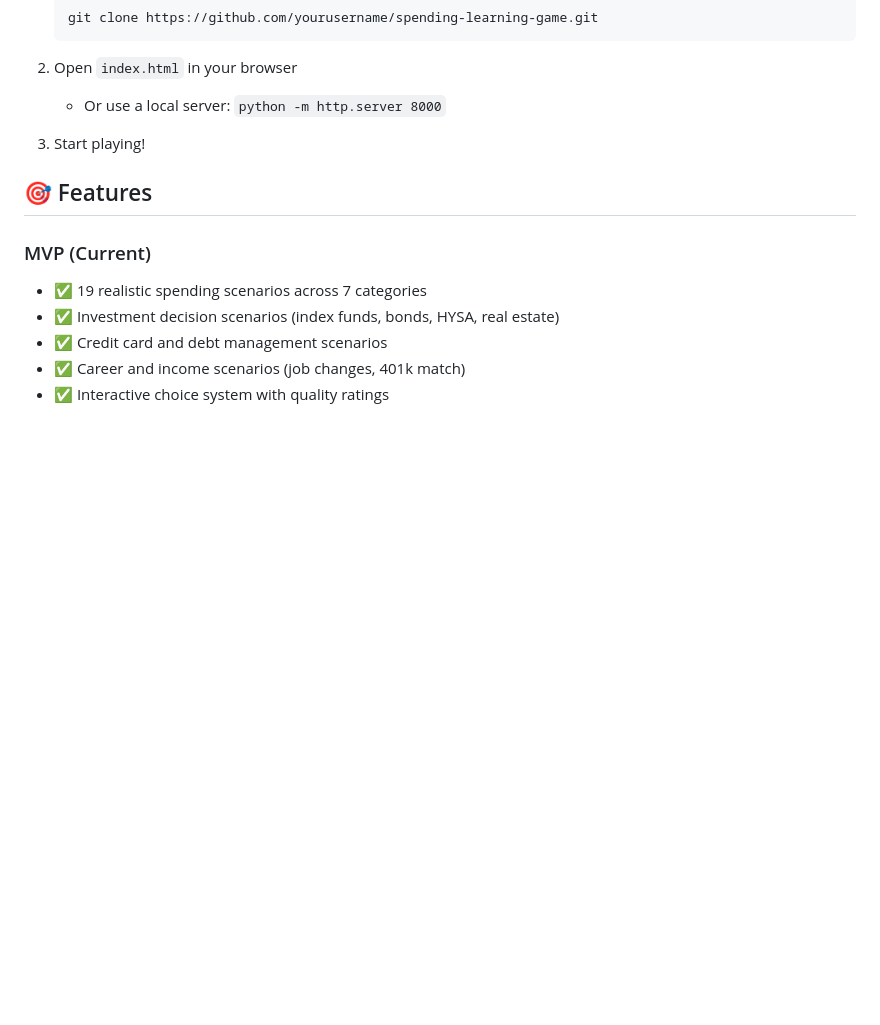
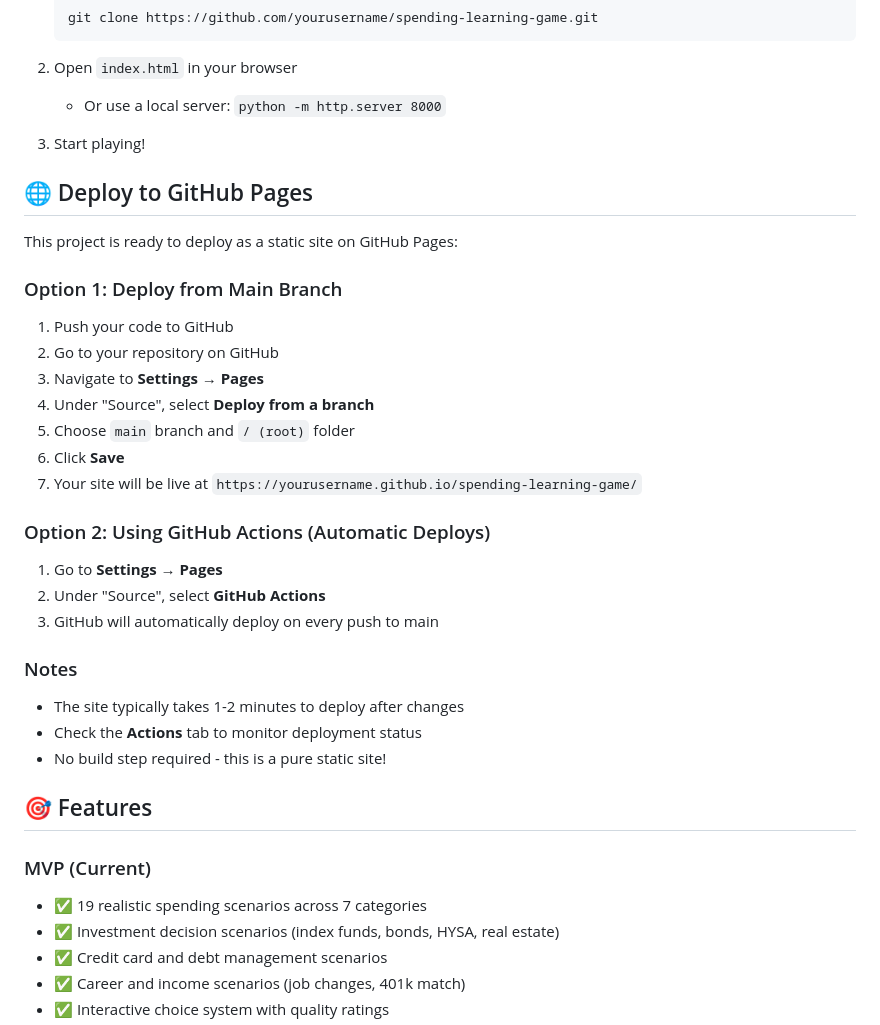
Before and after one commit to kjustin2/Spending-Learning-Game, a Markdown page: README.md, the part around the change. Drawn GitHub-style; blank space fills up the shorter version.

Commit message:
Update README and Pages docs

```diff
--- a/README.md
+++ b/README.md
@@ -124,6 +124,29 @@ spending-learning-game/
 
 3. Start playing!
 
+## 🌐 Deploy to GitHub Pages
+
+This project is ready to deploy as a static site on GitHub Pages:
+
+### Option 1: Deploy from Main Branch
+1. Push your code to GitHub
+2. Go to your repository on GitHub
+3. Navigate to **Settings** → **Pages**
+4. Under "Source", select **Deploy from a branch**
+5. Choose `main` branch and `/ (root)` folder
+6. Click **Save**
+7. Your site will be live at `https://yourusername.github.io/spending-learning-game/`
+
+### Option 2: Using GitHub Actions (Automatic Deploys)
+1. Go to **Settings** → **Pages**
+2. Under "Source", select **GitHub Actions**
+3. GitHub will automatically deploy on every push to main
+
+### Notes
+- The site typically takes 1-2 minutes to deploy after changes
+- Check the **Actions** tab to monitor deployment status
+- No build step required - this is a pure static site!
+
 ## 🎯 Features
 
 ### MVP (Current)
```
